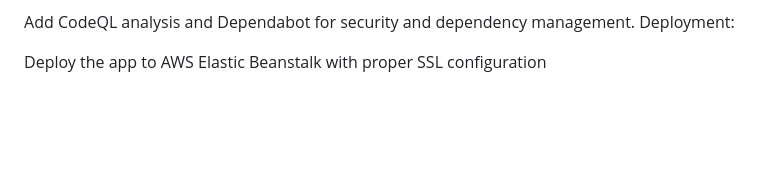
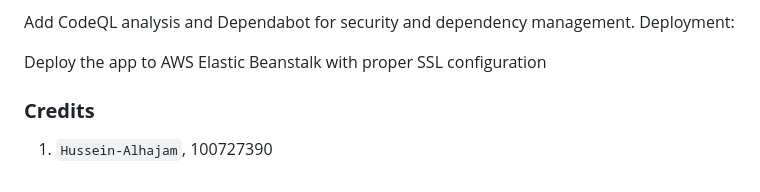
Before and after one commit to Hussein-Alhajam/Weather-Game-Project, a Markdown page: README.md, the part around the change. Rendered like a GitHub page; blank space fills up the shorter version.

```diff
--- a/README.md
+++ b/README.md
@@ -88,3 +88,6 @@ Add CodeQL analysis and Dependabot for security and dependency management.
 Deployment:
 
 Deploy the app to AWS Elastic Beanstalk with proper SSL configuration
+
+### **Credits**
+1. `Hussein-Alhajam`, 100727390
```
